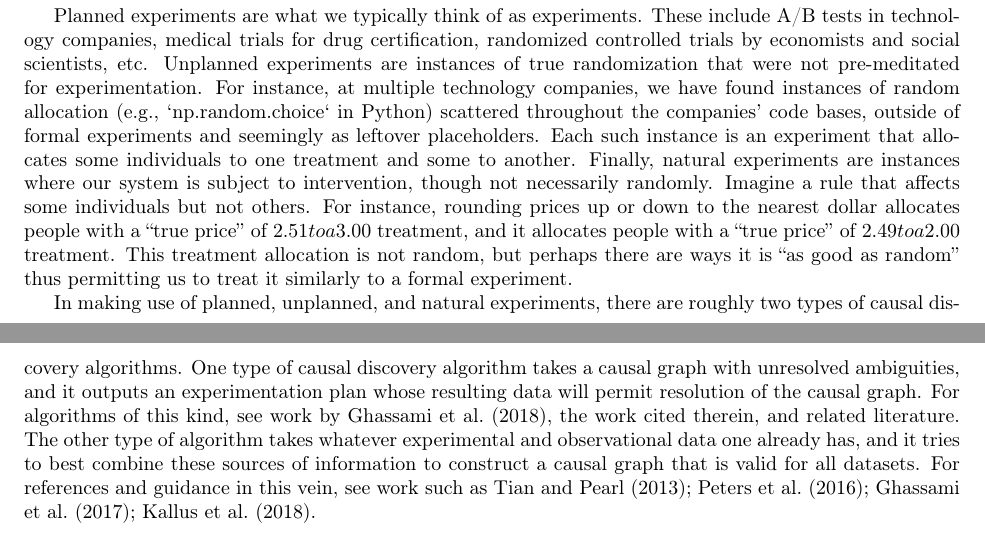
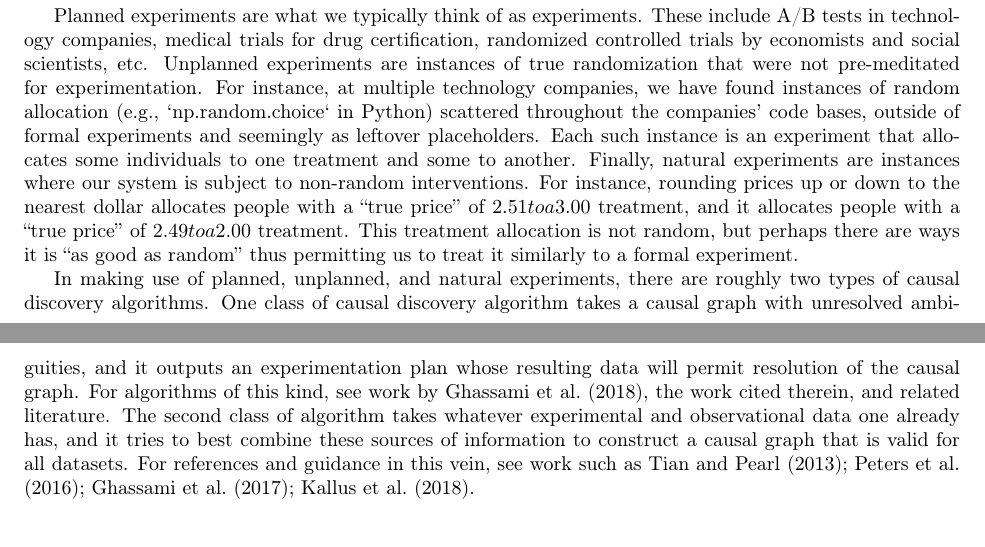
Before and after one commit to hassan-obeid/tr_b_causal_2020, a LaTeX document (article/main.tex, which reads article/sections/_6_graph_discovery.tex): two parts of pages 21 and 22 of 29, joined at a grey line, cut so that both start at the same text. Compiled offline with pdfLaTeX.

Commit message:
Small edits

```diff
--- a/article/sections/_6_graph_discovery.tex
+++ b/article/sections/_6_graph_discovery.tex
@@ -198,13 +198,12 @@
 Unplanned experiments are instances of true randomization that were not pre-meditated for experimentation.
 For instance, at multiple technology companies, we have found instances of random allocation (e.g., `np.random.choice` in Python) scattered throughout the companies' code bases, outside of formal experiments and seemingly as leftover placeholders.
 Each such instance is an experiment that allocates some individuals to one treatment and some to another.
-Finally, natural experiments are instances where our system is subject to intervention, though not necessarily randomly.
-Imagine a rule that affects some individuals but not others.
+Finally, natural experiments are instances where our system is subject to non-random interventions.
 For instance, rounding prices up or down to the nearest dollar allocates people with a ``true price'' of $2.51 to a $3.00 treatment, and it allocates people with a ``true price'' of $2.49 to a $2.00 treatment.
 This treatment allocation is not random, but perhaps there are ways it is ``as good as random'' thus permitting us to treat it similarly to a formal experiment.
 
 In making use of planned, unplanned, and natural experiments, there are roughly two types of causal discovery algorithms.
-One type of causal discovery algorithm takes a causal graph with unresolved ambiguities, and it outputs an experimentation plan whose resulting data will permit resolution of the causal graph.
+One class of causal discovery algorithm takes a causal graph with unresolved ambiguities, and it outputs an experimentation plan whose resulting data will permit resolution of the causal graph.
 For algorithms of this kind, see work by \citet{ghassami_2018_budgeted}, the work cited therein, and related literature.
-The other type of algorithm takes whatever experimental and observational data one already has, and it tries to best combine these sources of information to construct a causal graph that is valid for all datasets.
+The second class of algorithm takes whatever experimental and observational data one already has, and it tries to best combine these sources of information to construct a causal graph that is valid for all datasets.
 For references and guidance in this vein, see work such as \citet{tian_2013_causal, peters_2016_causal, ghassami_2017_learning, kallus_2018_removing}.
```
